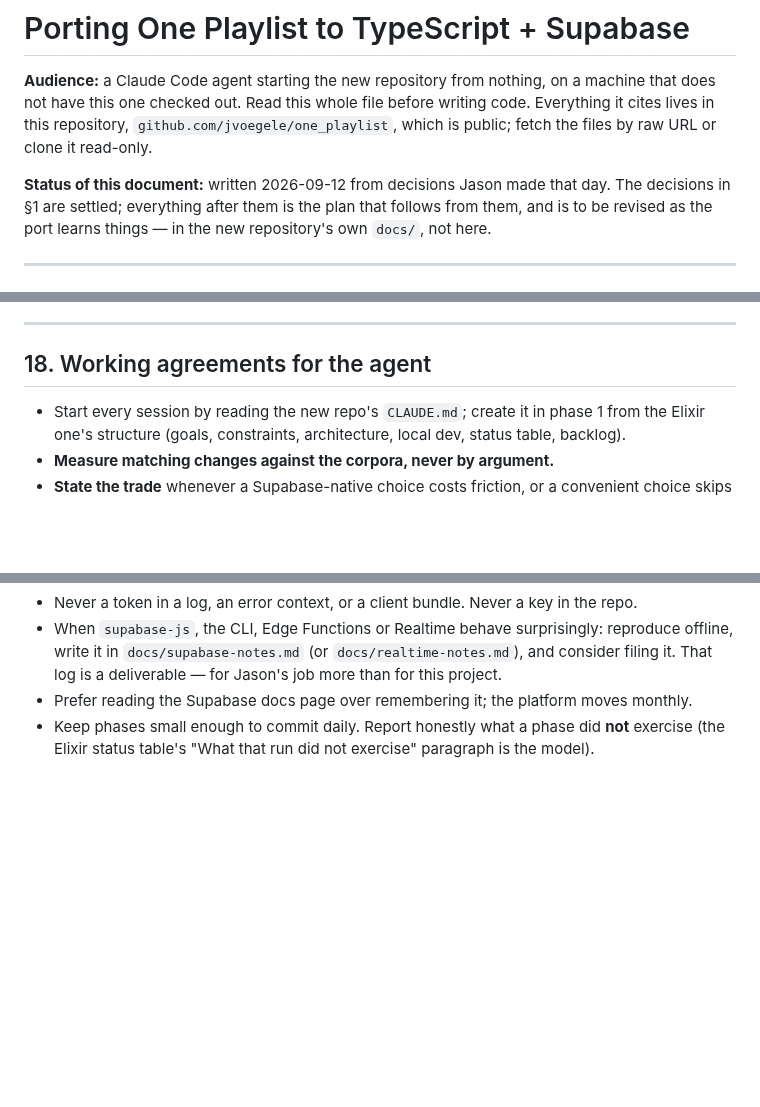
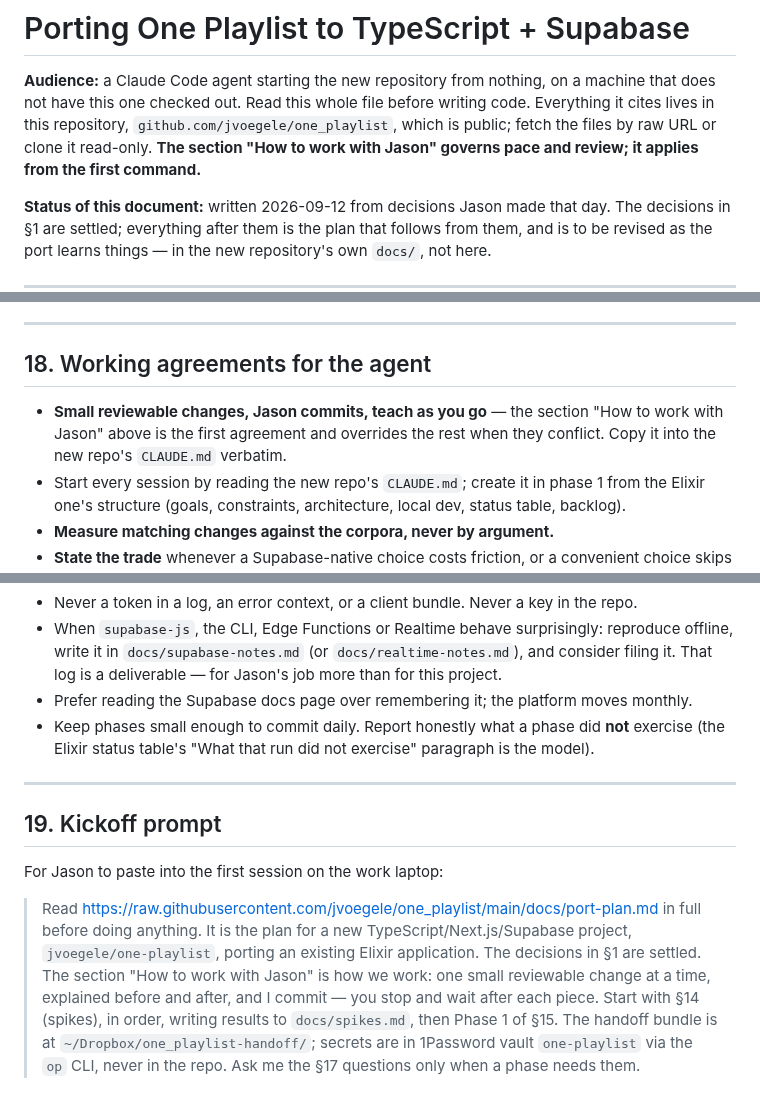
Before and after one commit to jvoegele/one_playlist, a Markdown page: docs/port-plan.md, 3 parts joined by grey strips. GitHub-like rendering; blank space fills up the shorter version.

```diff
--- a/docs/port-plan.md
+++ b/docs/port-plan.md
@@ -3,7 +3,8 @@
 **Audience:** a Claude Code agent starting the new repository from nothing, on a machine that
 does not have this one checked out. Read this whole file before writing code. Everything it
 cites lives in this repository, `github.com/jvoegele/one_playlist`, which is public; fetch the
-files by raw URL or clone it read-only.
+files by raw URL or clone it read-only. **The section "How to work with Jason" governs pace and
+review; it applies from the first command.**
 
 **Status of this document:** written 2026-09-12 from decisions Jason made that day. The
 decisions in §1 are settled; everything after them is the plan that follows from them, and is
@@ -710,6 +761,9 @@ The plan is complete without these; they gate specific phases.
 
 ## 18. Working agreements for the agent
 
+  * **Small reviewable changes, Jason commits, teach as you go** — the section "How to work
+    with Jason" above is the first agreement and overrides the rest when they conflict. Copy
+    it into the new repo's `CLAUDE.md` verbatim.
   * Start every session by reading the new repo's `CLAUDE.md`; create it in phase 1 from the
     Elixir one's structure (goals, constraints, architecture, local dev, status table, backlog).
   * **Measure matching changes against the corpora, never by argument.**
@@ -723,3 +777,19 @@ The plan is complete without these; they gate specific phases.
   * Prefer reading the Supabase docs page over remembering it; the platform moves monthly.
   * Keep phases small enough to commit daily. Report honestly what a phase did **not** exercise
     (the Elixir status table's "What that run did not exercise" paragraph is the model).
+
+---
+
+## 19. Kickoff prompt
+
+For Jason to paste into the first session on the work laptop:
+
+> Read https://raw.githubusercontent.com/jvoegele/one_playlist/main/docs/port-plan.md in full
+> before doing anything. It is the plan for a new TypeScript/Next.js/Supabase project,
+> `jvoegele/one-playlist`, porting an existing Elixir application. The decisions in §1 are
+> settled. The section "How to work with Jason" is how we work: one small reviewable change at
+> a time, explained before and after, and I commit — you stop and wait after each piece. Start
+> with §14 (spikes), in order, writing results to `docs/spikes.md`, then Phase 1 of §15. The
+> handoff bundle is at `~/Dropbox/one_playlist-handoff/`; secrets are in 1Password vault
+> `one-playlist` via the `op` CLI, never in the repo. Ask me the §17 questions only when a
+> phase needs them.
```
Also changed, not shown: other parts of docs/port-plan.md (+50 -0 lines).
